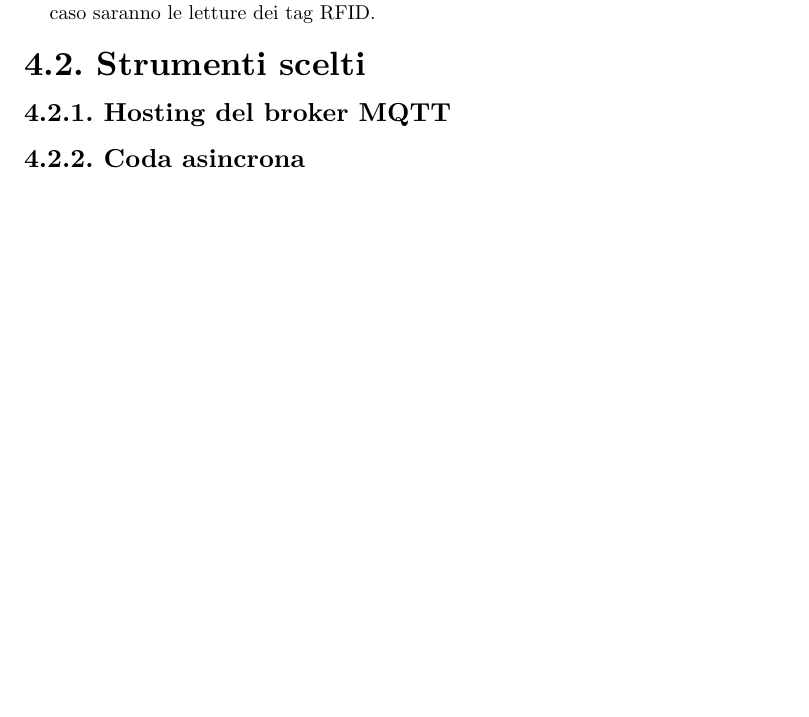
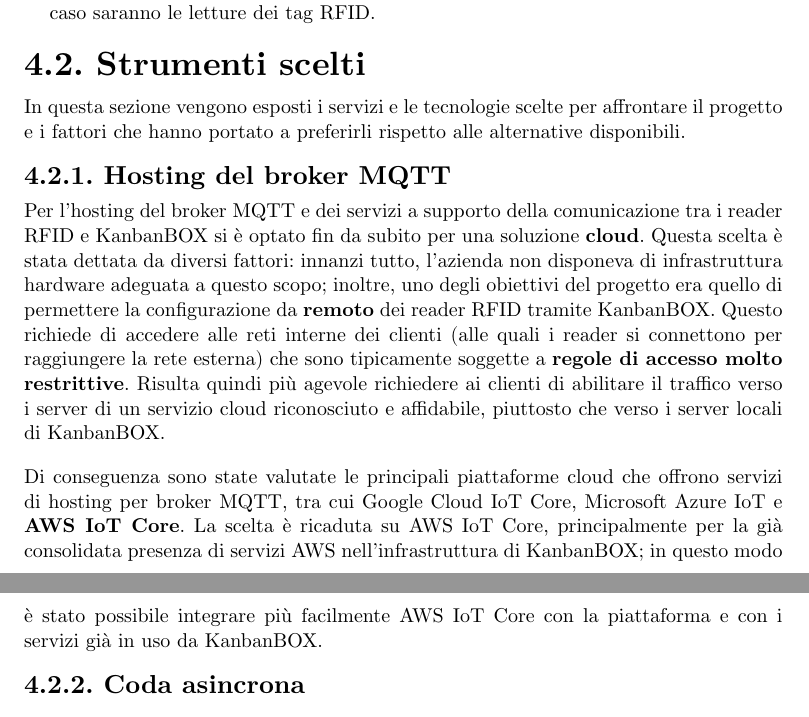
Before and after one commit to lucaribon/thesis, a Typst document (thesis.typ, which reads chapters/product-introduction.typ): part of page 36 of 45 before the commit and two parts of pages 36 and 37 of 47 after it, the two joined at a grey line, cut so that both start at the same text, the shorter picture padded with empty space. Compiled offline with Typst 0.15.

Commit message:
strumenti scelti init;

```diff
--- a/chapters/product-introduction.typ
+++ b/chapters/product-introduction.typ
@@ -42,8 +42,13 @@ Come anticipato i *pacchetti* (messaggi) di MQTT hanno un overhead più essenzia
 // TODO: figure della struttura dei pacchetti MQTT VS HTTP
 
 == Strumenti scelti
-// sulla base di quali criteri, eccetera...
+In questa sezione vengono esposti i servizi e le tecnologie scelte per affrontare il progetto e i fattori che hanno portato a preferirli rispetto alle alternative disponibili.
+
 === Hosting del broker MQTT
+Per l'hosting del broker MQTT e dei servizi a supporto della comunicazione tra i reader RFID e KanbanBOX si è optato fin da subito per una soluzione *cloud*. Questa scelta è stata dettata da diversi fattori: innanzi tutto, l'azienda non disponeva di infrastruttura hardware adeguata a questo scopo; inoltre, uno degli obiettivi del progetto era quello di permettere la configurazione da *remoto* dei reader RFID tramite KanbanBOX. Questo richiede di accedere alle reti interne dei clienti (alle quali i reader si connettono per raggiungere la rete esterna) che sono tipicamente soggette a *regole di accesso molto restrittive*. Risulta quindi più agevole richiedere ai clienti di abilitare il traffico verso i server di un servizio cloud riconosciuto e affidabile, piuttosto che verso i server locali di KanbanBOX.
+
+Di conseguenza sono state valutate le principali piattaforme cloud che offrono servizi di hosting per broker MQTT, tra cui Google Cloud IoT Core, Microsoft Azure IoT e *AWS IoT Core*. La scelta è ricaduta su AWS IoT Core, principalmente per la già consolidata presenza di servizi AWS nell'infrastruttura di KanbanBOX; in questo modo è stato possibile integrare più facilmente AWS IoT Core con la piattaforma e con i servizi già in uso da KanbanBOX.
+
 
 === Coda asincrona
 
```
